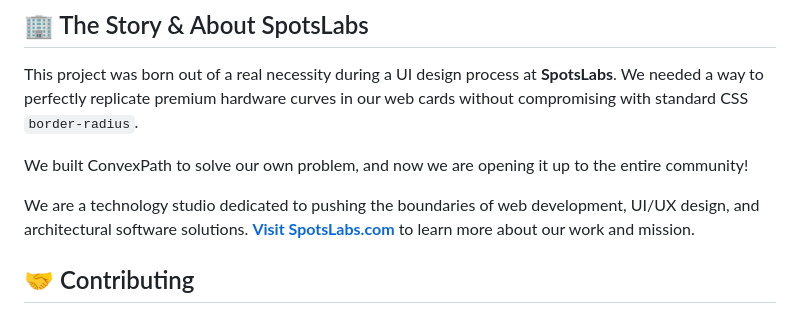
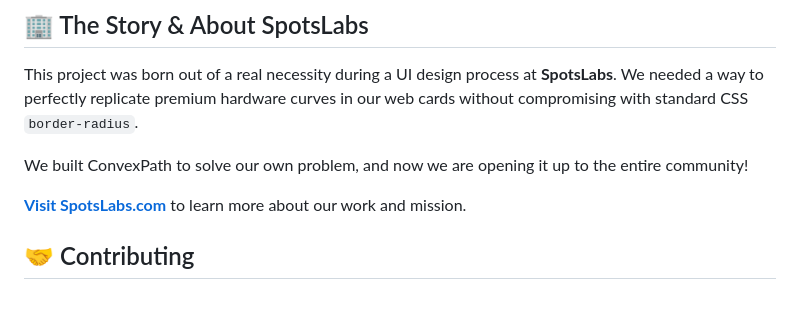
Before and after one commit to SpotsLabs/ConvexPath, a Markdown page: README.md, the part around the change. Rendered like a GitHub page.

Commit message:
Simplify SpotsLabs about section

```diff
--- a/README.md
+++ b/README.md
@@ -37,7 +37,7 @@ This project was born out of a real necessity during a UI design process at **Sp
 
 We built ConvexPath to solve our own problem, and now we are opening it up to the entire community!
 
-We are a technology studio dedicated to pushing the boundaries of web development, UI/UX design, and architectural software solutions. **[Visit SpotsLabs.com](https://spotslabs.com)** to learn more about our work and mission.
+**[Visit SpotsLabs.com](https://spotslabs.com)** to learn more about our work and mission.
 
 ## 🤝 Contributing
 
```
